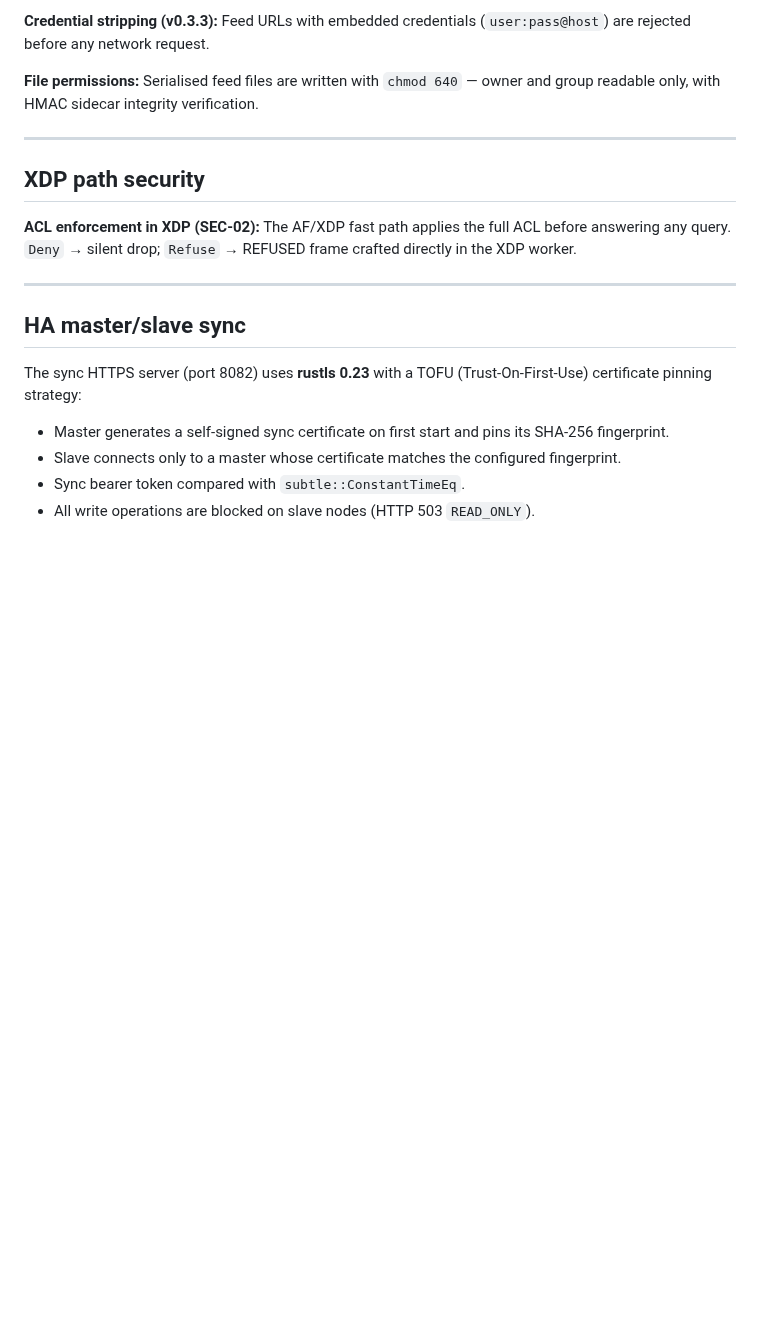
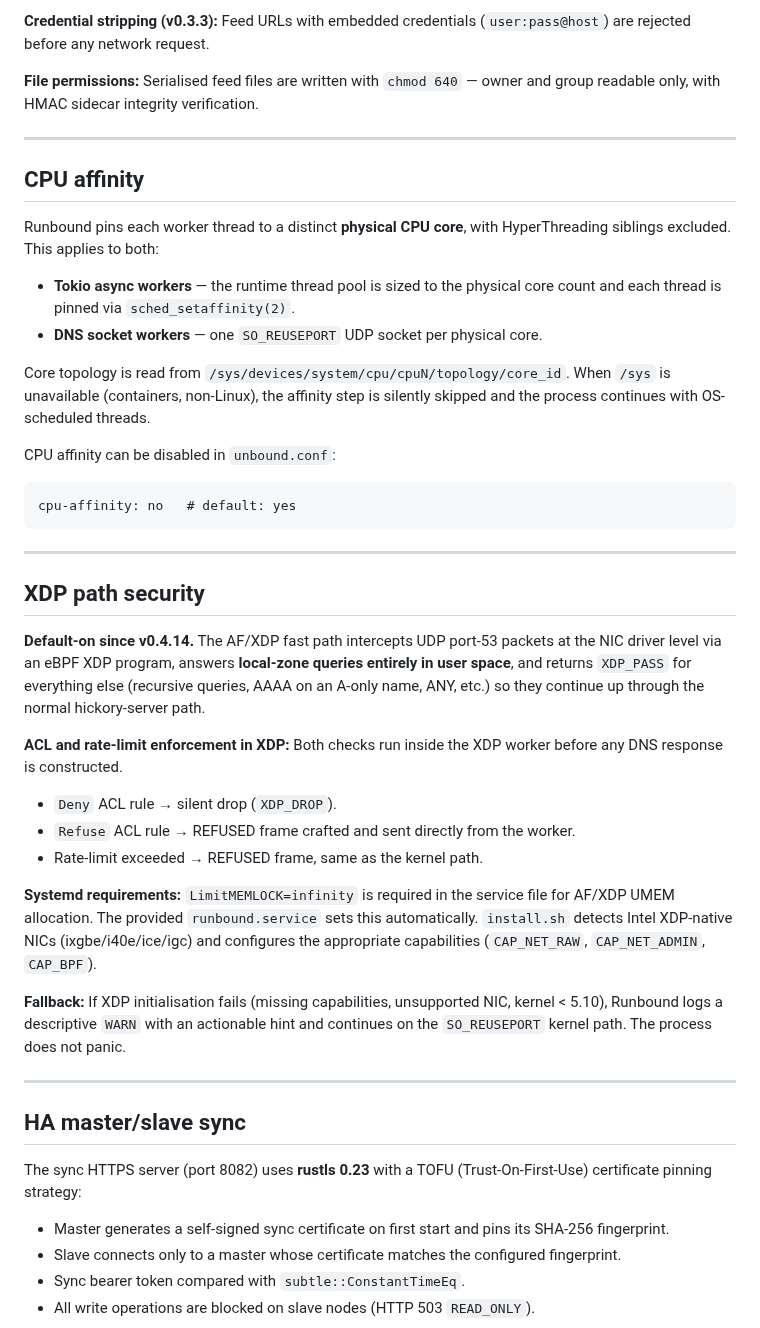
Before and after one commit to redlemonbe/Runbound, a Markdown page: docs/security.md, the part around one of its changes. Rendered like a GitHub page; blank space fills up the shorter version.

````diff
--- a/docs/security.md
+++ b/docs/security.md
@@ -241,11 +253,50 @@ owner and group readable only, with HMAC sidecar integrity verification.
 
 ---
 
+## CPU affinity
+
+Runbound pins each worker thread to a distinct **physical CPU core**, with
+HyperThreading siblings excluded. This applies to both:
+
+- **Tokio async workers** — the runtime thread pool is sized to the physical
+  core count and each thread is pinned via `sched_setaffinity(2)`.
+- **DNS socket workers** — one `SO_REUSEPORT` UDP socket per physical core.
+
+Core topology is read from
+`/sys/devices/system/cpu/cpuN/topology/core_id`. When `/sys` is unavailable
+(containers, non-Linux), the affinity step is silently skipped and the process
+continues with OS-scheduled threads.
+
+CPU affinity can be disabled in `unbound.conf`:
+
+```
+cpu-affinity: no   # default: yes
+```
+
+---
+
 ## XDP path security
 
-**ACL enforcement in XDP (SEC-02):** The AF/XDP fast path applies the full ACL
-before answering any query. `Deny` → silent drop; `Refuse` → REFUSED frame
-crafted directly in the XDP worker.
+**Default-on since v0.4.14.** The AF/XDP fast path intercepts UDP port-53 packets
+at the NIC driver level via an eBPF XDP program, answers **local-zone queries
+entirely in user space**, and returns `XDP_PASS` for everything else (recursive
+queries, AAAA on an A-only name, ANY, etc.) so they continue up through the normal
+hickory-server path.
+
+**ACL and rate-limit enforcement in XDP:** Both checks run inside the XDP worker
+before any DNS response is constructed.
+- `Deny` ACL rule → silent drop (`XDP_DROP`).
+- `Refuse` ACL rule → REFUSED frame crafted and sent directly from the worker.
+- Rate-limit exceeded → REFUSED frame, same as the kernel path.
+
+**Systemd requirements:** `LimitMEMLOCK=infinity` is required in the service file
+for AF/XDP UMEM allocation. The provided `runbound.service` sets this automatically.
+`install.sh` detects Intel XDP-native NICs (ixgbe/i40e/ice/igc) and configures
+the appropriate capabilities (`CAP_NET_RAW`, `CAP_NET_ADMIN`, `CAP_BPF`).
+
+**Fallback:** If XDP initialisation fails (missing capabilities, unsupported NIC,
+kernel < 5.10), Runbound logs a descriptive `WARN` with an actionable hint and
+continues on the `SO_REUSEPORT` kernel path. The process does not panic.
 
 ---
 
````
Also changed, not shown: other parts of docs/security.md (+64 -12 lines).
